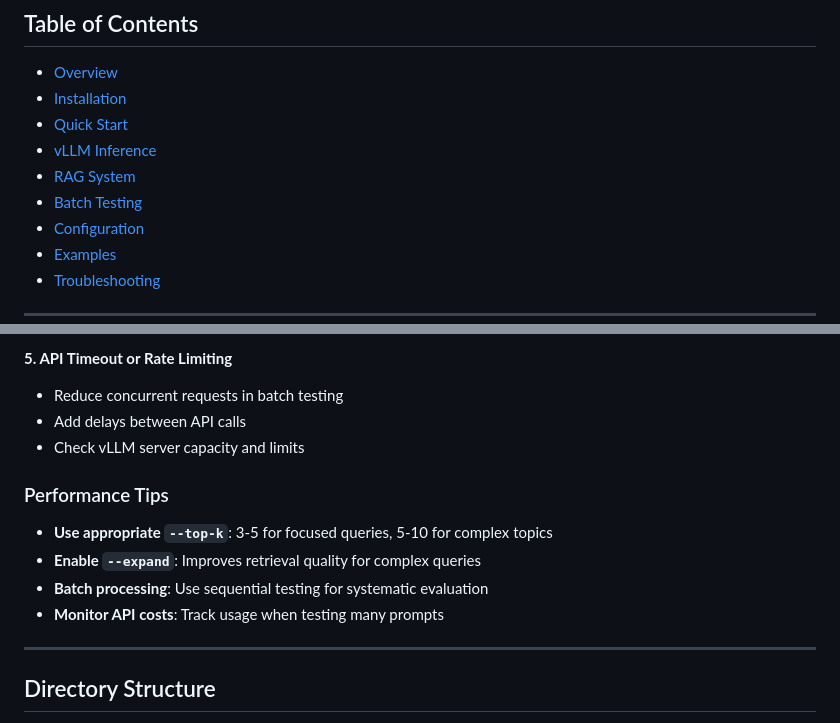
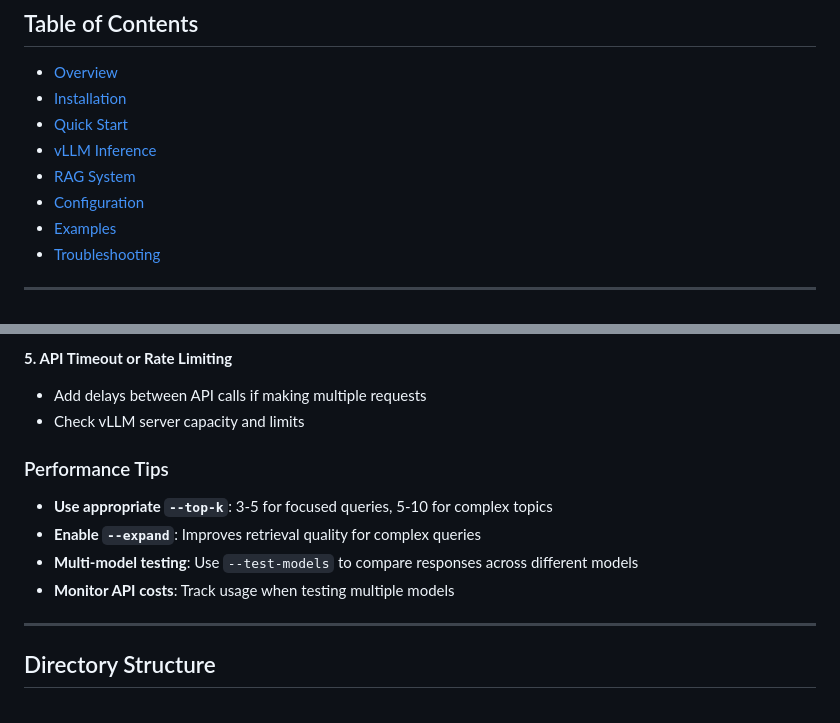
Before and after one commit to Mogtaba-Alim/labgpt, a Markdown page: README.md, 2 parts joined by grey strips. Rendered like a GitHub page.

```diff
--- a/README.md
+++ b/README.md
@@ -9,7 +9,6 @@ A streamlined RAG-augmented inference system that uses vLLM server API calls for
 - [Quick Start](#quick-start)
 - [vLLM Inference](#vllm-inference)
 - [RAG System](#rag-system)
-- [Batch Testing](#batch-testing)
 - [Configuration](#configuration)
 - [Examples](#examples)
 - [Troubleshooting](#troubleshooting)
@@ -332,16 +275,15 @@ python vllm_inference.py \
 - Check if your documents are properly indexed
 
 **5. API Timeout or Rate Limiting**
-- Reduce concurrent requests in batch testing
-- Add delays between API calls
+- Add delays between API calls if making multiple requests
 - Check vLLM server capacity and limits
 
 ### Performance Tips
 
 - **Use appropriate `--top-k`**: 3-5 for focused queries, 5-10 for complex topics
 - **Enable `--expand`**: Improves retrieval quality for complex queries
-- **Batch processing**: Use sequential testing for systematic evaluation
-- **Monitor API costs**: Track usage when testing many prompts
+- **Multi-model testing**: Use `--test-models` to compare responses across different models
+- **Monitor API costs**: Track usage when testing multiple models
 
 ---
 
```
Also changed, not shown: other parts of README.md (+0 -56 lines).
